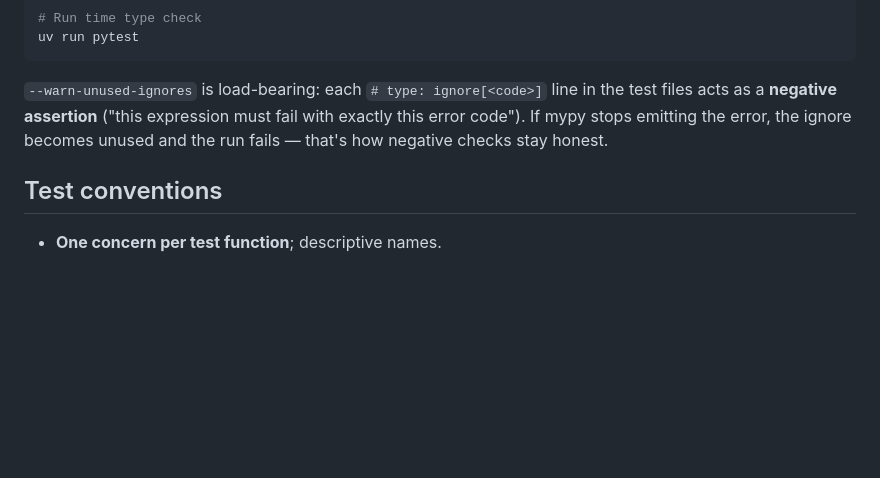
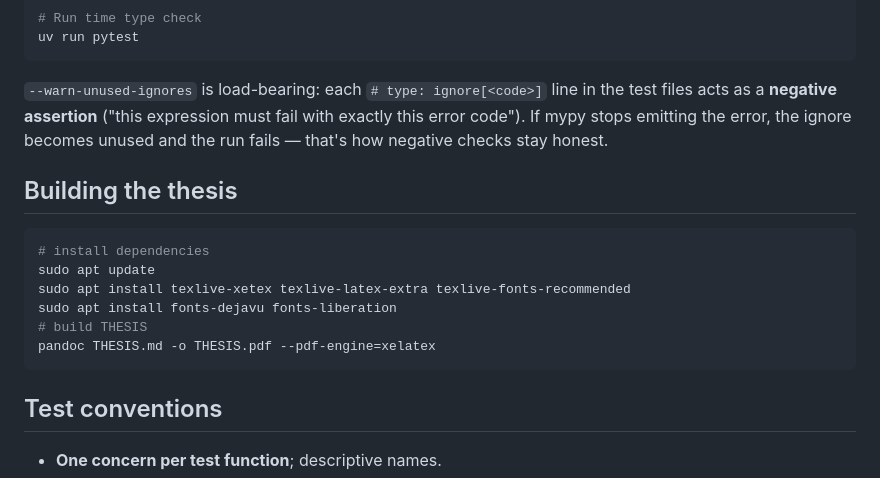
Before and after one commit to iliyasone/metatypes, a Markdown page: AGENTS.md, the part around the change. GitHub-like rendering; blank space fills up the shorter version.

````diff
--- a/AGENTS.md
+++ b/AGENTS.md
@@ -70,6 +70,18 @@ fail with exactly this error code"). If mypy stops emitting the error, the
 ignore becomes unused and the run fails — that's how negative checks stay
 honest.
 
+## Building the thesis
+
+```bash
+# install dependencies
+sudo apt update
+sudo apt install texlive-xetex texlive-latex-extra texlive-fonts-recommended
+sudo apt install fonts-dejavu fonts-liberation
+# build THESIS
+pandoc THESIS.md -o THESIS.pdf --pdf-engine=xelatex
+```
+
+
 ## Test conventions
 
 - **One concern per test function**; descriptive names.
````
Also changed, not shown: THESIS.md (+81 -44 lines).
